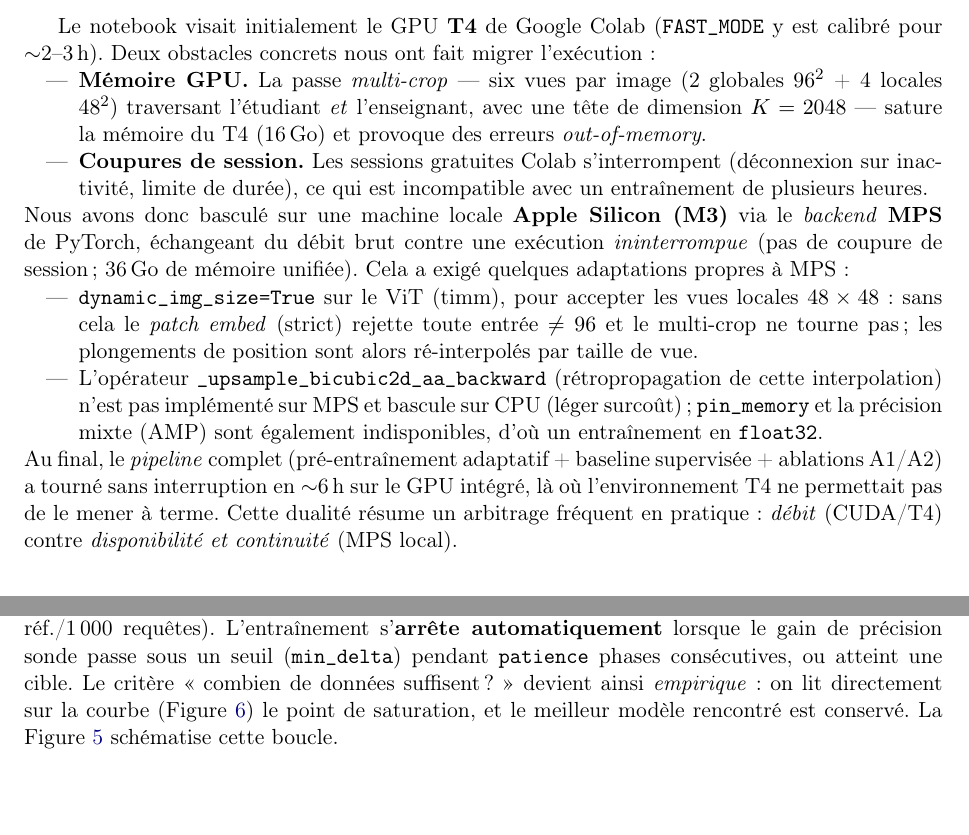
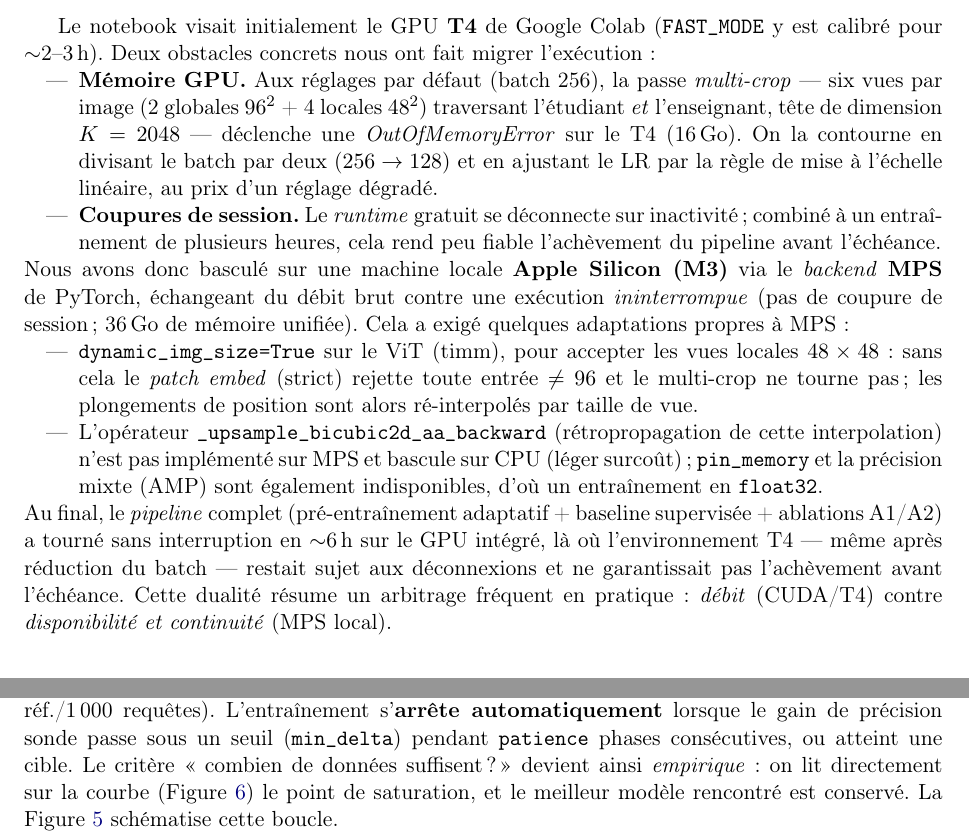
Before and after one commit to Beg1nner4ever/DINO-Saure, a LaTeX paper (report/rapport_dino.tex): two parts of pages 4 and 7 of 9, joined at a grey line, cut so that both start at the same text, the shorter picture padded with empty space. Compiled offline with pdfLaTeX.

Commit message:
Correct T4/MPS limitations + compile report to PDF
- T4 limitations now accurate: idle-disconnect timeout, and OOM at batch 256
  worked around by halving batch (256->128) with LR scaled, still unreliable
  to finish before deadline -> local MPS
- Fix engine-portable rendering: guillemets « » -> \guillemotleft/right,
  § -> \S, and {} after closing guillemets to stop space-gobbling
- Recompiled rapport_dino.pdf (8 pages, all figures + refs resolved)

```diff
--- a/report/rapport_dino.tex
+++ b/report/rapport_dino.tex
@@ -220,11 +220,14 @@ arbitrages figure dans \texttt{decisions.md}.
 Le notebook visait initialement le GPU \textbf{T4} de Google Colab (\texttt{FAST\_MODE} y est calibré
 pour $\sim$2--3\,h). Deux obstacles concrets nous ont fait migrer l'exécution :
 \begin{itemize}[nosep]
-  \item \textbf{Mémoire GPU.} La passe \emph{multi-crop} --- six vues par image (2 globales $96^2$
-  + 4 locales $48^2$) traversant l'étudiant \emph{et} l'enseignant, avec une tête de dimension
-  $K=2048$ --- sature la mémoire du T4 (16\,Go) et provoque des erreurs \emph{out-of-memory}.
-  \item \textbf{Coupures de session.} Les sessions gratuites Colab s'interrompent (déconnexion sur
-  inactivité, limite de durée), ce qui est incompatible avec un entraînement de plusieurs heures.
+  \item \textbf{Mémoire GPU.} Aux réglages par défaut (batch 256), la passe \emph{multi-crop} ---
+  six vues par image (2 globales $96^2$ + 4 locales $48^2$) traversant l'étudiant \emph{et}
+  l'enseignant, tête de dimension $K=2048$ --- déclenche une \emph{OutOfMemoryError} sur le T4
+  (16\,Go). On la contourne en divisant le batch par deux ($256\to128$) et en ajustant le LR par la
+  règle de mise à l'échelle linéaire, au prix d'un réglage dégradé.
+  \item \textbf{Coupures de session.} Le \emph{runtime} gratuit se déconnecte sur inactivité ;
+  combiné à un entraînement de plusieurs heures, cela rend peu fiable l'achèvement du pipeline avant
+  l'échéance.
 \end{itemize}
 Nous avons donc basculé sur une machine locale \textbf{Apple Silicon (M3)} via le \emph{backend}
 \textbf{MPS} de PyTorch, échangeant du débit brut contre une exécution \emph{ininterrompue} (pas de
@@ -238,8 +241,9 @@ coupure de session ; 36\,Go de mémoire unifiée). Cela a exigé quelques adapta
   et la précision mixte (AMP) sont également indisponibles, d'où un entraînement en \texttt{float32}.
 \end{itemize}
 Au final, le \emph{pipeline} complet (pré-entraînement adaptatif + baseline supervisée + ablations
-A1/A2) a tourné sans interruption en $\sim$6\,h sur le GPU intégré, là où l'environnement T4 ne
-permettait pas de le mener à terme. Cette dualité résume un arbitrage fréquent en pratique :
+A1/A2) a tourné sans interruption en $\sim$6\,h sur le GPU intégré, là où l'environnement T4 ---
+même après réduction du batch --- restait sujet aux déconnexions et ne garantissait pas l'achèvement
+avant l'échéance. Cette dualité résume un arbitrage fréquent en pratique :
 \emph{débit} (CUDA/T4) contre \emph{disponibilité et continuité} (MPS local).
 
 % ======================================================================
@@ -376,8 +380,8 @@ Le pool d'images non étiquetées croît par tranches de \texttt{CHUNK} (4\,000)
 tranche, on entraîne quelques époques puis on évalue un \emph{k-NN sonde} rapide sur un petit
 échantillon tenu à l'écart (1\,000 réf./1\,000 requêtes). L'entraînement s'\textbf{arrête
 automatiquement} lorsque le gain de précision sonde passe sous un seuil (\texttt{min\_delta})
-pendant \texttt{patience} phases consécutives, ou atteint une cible. Le critère « combien de
-données suffisent ? » devient ainsi \emph{empirique} : on lit directement sur la courbe
+pendant \texttt{patience} phases consécutives, ou atteint une cible. Le critère \guillemotleft\ combien de
+données suffisent ?\,\guillemotright{} devient ainsi \emph{empirique} : on lit directement sur la courbe
 (Figure~\ref{fig:adapt}) le point de saturation, et le meilleur modèle rencontré est conservé. La
 Figure~\ref{fig:loop} schématise cette boucle.
 
```
Also changed, not shown: report/rapport_dino.pdf, report/rapport_dino.tex (16 more changed lines).
